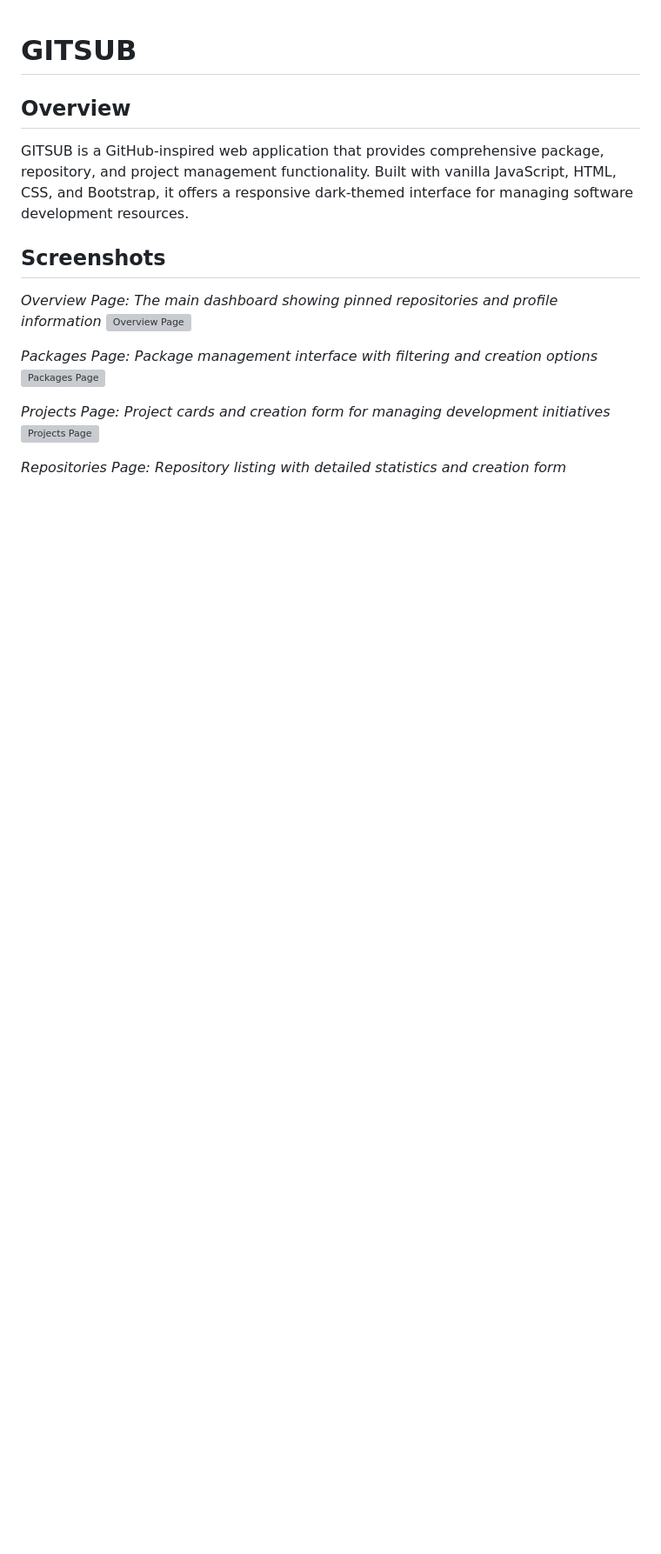
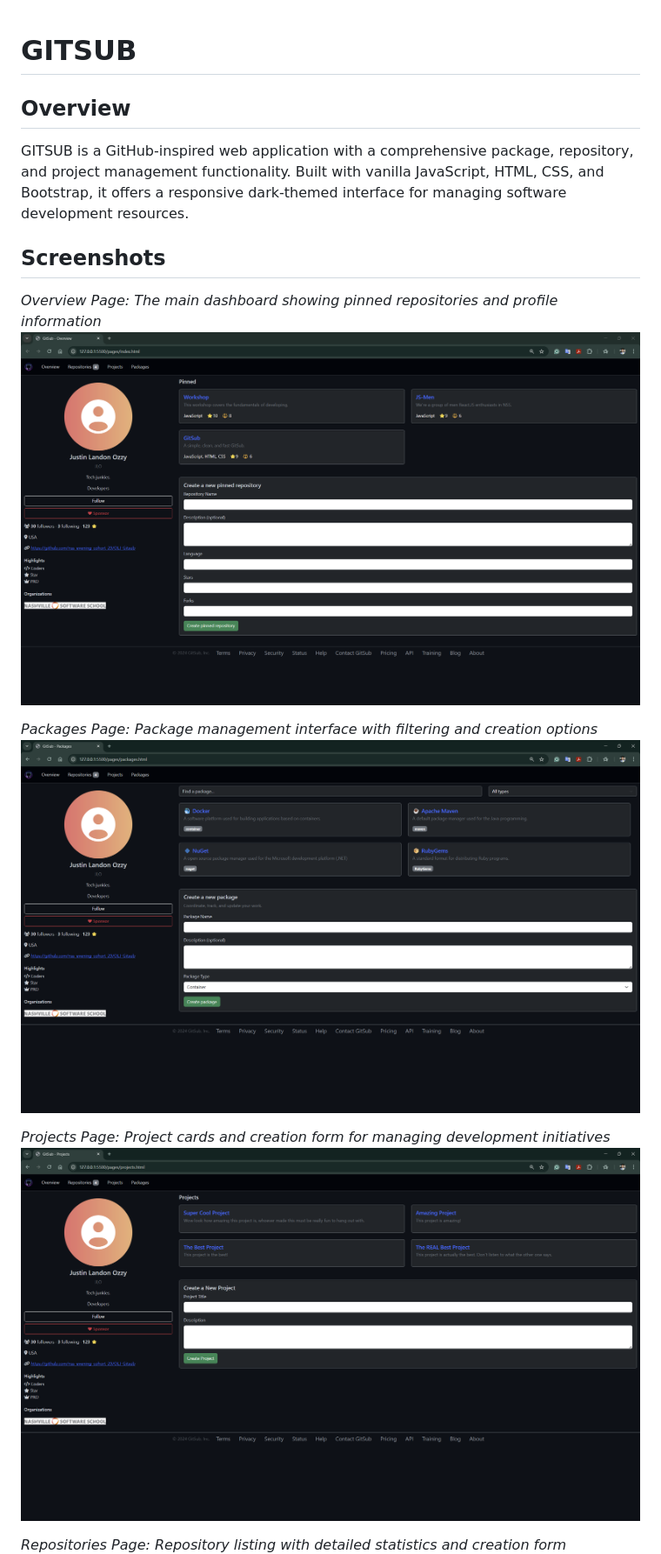
Before and after one commit to nss-evening-cohort-29/OLJ-Gitsub, a Markdown page: README.md, the part around one of its changes. Shown at 87% size. Drawn GitHub-style; blank space fills up the shorter version; grey boxes are pictures that could not be loaded.

Commit message:
Update README.md
Update the paths with forward slashes

```diff
--- a/README.md
+++ b/README.md
@@ -1,15 +1,15 @@
 # GITSUB
 ## Overview
-GITSUB is a GitHub-inspired web application that provides comprehensive package, repository, and project management functionality. Built with vanilla JavaScript, HTML, CSS, and Bootstrap, it offers a responsive dark-themed interface for managing software development resources.
+GITSUB is a GitHub-inspired web application with a comprehensive package, repository, and project management functionality. Built with vanilla JavaScript, HTML, CSS, and Bootstrap, it offers a responsive dark-themed interface for managing software development resources.
 
 ## Screenshots
 *Overview Page: The main dashboard showing pinned repositories and profile information*
-![Overview Page](assets\images\Screenshoots\OverviewPage.png)
+![Overview Page](assets/images/Screenshoots/OverviewPage.png)
 
 *Packages Page: Package management interface with filtering and creation options*
-![Packages Page](assets\images\Screenshoots\PackagesPage.png)
+![Packages Page](assets/images/Screenshoots/PackagesPage.png)
 
 *Projects Page: Project cards and creation form for managing development initiatives*
-![Projects Page](assets\images\Screenshoots\ProjectsPage.png)
+![Projects Page](assets/images/Screenshoots/ProjectsPage.png)
 
 *Repositories Page: Repository listing with detailed statistics and creation form*
```
Also changed, not shown: other parts of README.md (+1 -1 lines).
